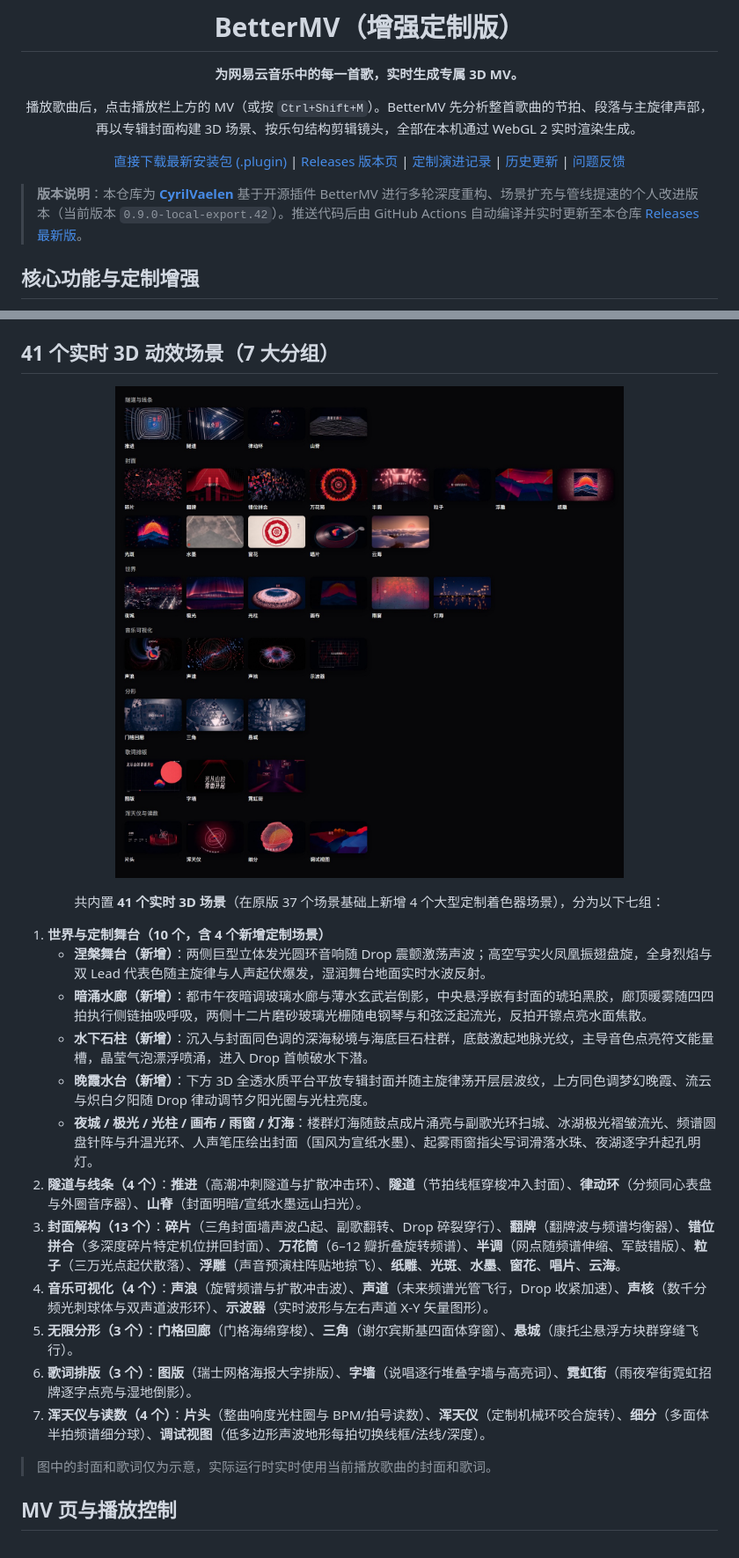
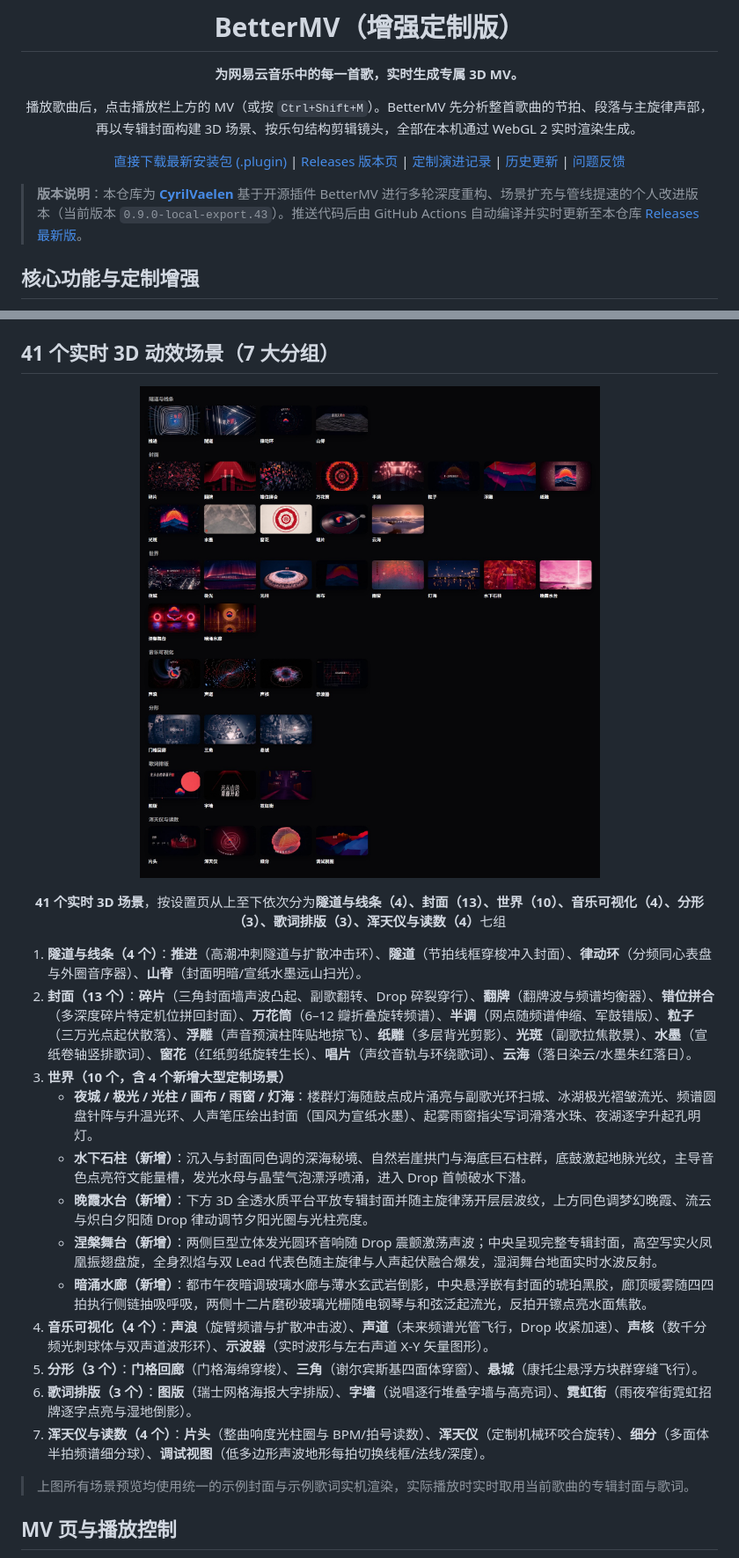
Before and after one commit to CyrilVaelen/NCM-BetterMV-Adapt, a Markdown page: README.md, 2 parts joined by grey strips. Shown at 88% size. GitHub-like rendering; pictures changed too: docs/images/scenes.jpg.

Commit message:
feat(v0.9.0-local-export.43): 补齐水下石柱等场景预览缩略图并重渲染 README 41 场景大全图与设置页配图

```diff
--- a/README.md
+++ b/README.md
@@ -13,7 +13,7 @@
 
 </div>
 
-> **版本说明**：本仓库为 [**CyrilVaelen**](https://github.com/CyrilVaelen) 基于开源插件 BetterMV 进行多轮深度重构、场景扩充与管线提速的个人改进版本（当前版本 `0.9.0-local-export.42`）。推送代码后由 GitHub Actions 自动编译并实时更新至本仓库 [Releases 最新版](https://github.com/CyrilVaelen/NCM-BetterMV-Reproduce/releases/latest)。
+> **版本说明**：本仓库为 [**CyrilVaelen**](https://github.com/CyrilVaelen) 基于开源插件 BetterMV 进行多轮深度重构、场景扩充与管线提速的个人改进版本（当前版本 `0.9.0-local-export.43`）。推送代码后由 GitHub Actions 自动编译并实时更新至本仓库 [Releases 最新版](https://github.com/CyrilVaelen/NCM-BetterMV-Reproduce/releases/latest)。
 
 ## 核心功能与定制增强
 
@@ -32,20 +32,20 @@
 
-<p align="center">共内置 <b>41 个实时 3D 场景</b>（在原版 37 个场景基础上新增 4 个大型定制着色器场景），分为以下七组：</p>
+<p align="center"><b>41 个实时 3D 场景</b>，按设置页从上至下依次分为<b>隧道与线条（4）、封面（13）、世界（10）、音乐可视化（4）、分形（3）、歌词排版（3）、浑天仪与读数（4）</b>七组</p>
 
-1. **世界与定制舞台（10 个，含 4 个新增定制场景）**
-   - **涅槃舞台（新增）**：两侧巨型立体发光圆环音响随 Drop 震颤激荡声波；高空写实火凤凰振翅盘旋，全身烈焰与双 Lead 代表色随主旋律与人声起伏爆发，湿润舞台地面实时水波反射。
+1. **隧道与线条（4 个）**：**推进**（高潮冲刺隧道与扩散冲击环）、**隧道**（节拍线框穿梭冲入封面）、**律动环**（分频同心表盘与外圈音序器）、**山脊**（封面明暗/宣纸水墨远山扫光）。
+2. **封面（13 个）**：**碎片**（三角封面墙声波凸起、副歌翻转、Drop 碎裂穿行）、**翻牌**（翻牌波与频谱均衡器）、**错位拼合**（多深度碎片特定机位拼回封面）、**万花筒**（6–12 瓣折叠旋转频谱）、**半调**（网点随频谱伸缩、军鼓错版）、**粒子**（三万光点起伏散落）、**浮雕**（声音预演柱阵贴地掠飞）、**纸雕**（多层背光剪影）、**光斑**（副歌拉焦散景）、**水墨**（宣纸卷轴竖排歌词）、**窗花**（红纸剪纸旋转生长）、**唱片**（声纹音轨与环绕歌词）、**云海**（落日染云/水墨朱红落日）。
+3. **世界（10 个，含 4 个新增大型定制场景）**
+   - **夜城 / 极光 / 光柱 / 画布 / 雨窗 / 灯海**：楼群灯海随鼓点成片涌亮与副歌光环扫城、冰湖极光褶皱流光、频谱圆盘针阵与升温光环、人声笔压绘出封面（国风为宣纸水墨）、起雾雨窗指尖写词滑落水珠、夜湖逐字升起孔明灯。
+   - **水下石柱（新增）**：沉入与封面同色调的深海秘境、自然岩崖拱门与海底巨石柱群，底鼓激起地脉光纹，主导音色点亮符文能量槽，发光水母与晶莹气泡漂浮喷涌，进入 Drop 首帧破水下潜。
+   - **晚霞水台（新增）**：下方 3D 全透水质平台平放专辑封面并随主旋律荡开层层波纹，上方同色调梦幻晚霞、流云与炽白夕阳随 Drop 律动调节夕阳光圈与光柱亮度。
+   - **涅槃舞台（新增）**：两侧巨型立体发光圆环音响随 Drop 震颤激荡声波；中央呈现完整专辑封面，高空写实火凤凰振翅盘旋，全身烈焰与双 Lead 代表色随主旋律与人声起伏融合爆发，湿润舞台地面实时水波反射。
    - **暗涌水廊（新增）**：都市午夜暗调玻璃水廊与薄水玄武岩倒影，中央悬浮嵌有封面的琥珀黑胶，廊顶暖雾随四四拍执行侧链抽吸呼吸，两侧十二片磨砂玻璃光栅随电钢琴与和弦泛起流光，反拍开镲点亮水面焦散。
-   - **水下石柱（新增）**：沉入与封面同色调的深海秘境与海底巨石柱群，底鼓激起地脉光纹，主导音色点亮符文能量槽，晶莹气泡漂浮喷涌，进入 Drop 首帧破水下潜。
-   - **晚霞水台（新增）**：下方 3D 全透水质平台平放专辑封面并随主旋律荡开层层波纹，上方同色调梦幻晚霞、流云与炽白夕阳随 Drop 律动调节夕阳光圈与光柱亮度。
-   - **夜城 / 极光 / 光柱 / 画布 / 雨窗 / 灯海**：楼群灯海随鼓点成片涌亮与副歌光环扫城、冰湖极光褶皱流光、频谱圆盘针阵与升温光环、人声笔压绘出封面（国风为宣纸水墨）、起雾雨窗指尖写词滑落水珠、夜湖逐字升起孔明灯。
-2. **隧道与线条（4 个）**：**推进**（高潮冲刺隧道与扩散冲击环）、**隧道**（节拍线框穿梭冲入封面）、**律动环**（分频同心表盘与外圈音序器）、**山脊**（封面明暗/宣纸水墨远山扫光）。
-3. **封面解构（13 个）**：**碎片**（三角封面墙声波凸起、副歌翻转、Drop 碎裂穿行）、**翻牌**（翻牌波与频谱均衡器）、**错位拼合**（多深度碎片特定机位拼回封面）、**万花筒**（6–12 瓣折叠旋转频谱）、**半调**（网点随频谱伸缩、军鼓错版）、**粒子**（三万光点起伏散落）、**浮雕**（声音预演柱阵贴地掠飞）、**纸雕**、**光斑**、**水墨**、**窗花**、**唱片**、**云海**。
 4. **音乐可视化（4 个）**：**声浪**（旋臂频谱与扩散冲击波）、**声道**（未来频谱光管飞行，Drop 收紧加速）、**声核**（数千分频光刺球体与双声道波形环）、**示波器**（实时波形与左右声道 X-Y 矢量图形）。
-5. **无限分形（3 个）**：**门格回廊**（门格海绵穿梭）、**三角**（谢尔宾斯基四面体穿窗）、**悬城**（康托尘悬浮方块群穿缝飞行）。
+5. **分形（3 个）**：**门格回廊**（门格海绵穿梭）、**三角**（谢尔宾斯基四面体穿窗）、**悬城**（康托尘悬浮方块群穿缝飞行）。
 6. **歌词排版（3 个）**：**图版**（瑞士网格海报大字排版）、**字墙**（说唱逐行堆叠字墙与高亮词）、**霓虹街**（雨夜窄街霓虹招牌逐字点亮与湿地倒影）。
 7. **浑天仪与读数（4 个）**：**片头**（整曲响度光柱圈与 BPM/拍号读数）、**浑天仪**（定制机械环咬合旋转）、**细分**（多面体半拍频谱细分球）、**调试视图**（低多边形声波地形每拍切换线框/法线/深度）。
 
-> 图中的封面和歌词仅为示意，实际运行时实时使用当前播放歌曲的封面和歌词。
+> 上图所有场景预览均使用统一的示例封面与示例歌词实机渲染，实际播放时实时取用当前歌曲的专辑封面与歌词。
 
 ## MV 页与播放控制
 
```
Also changed, not shown: other parts of README.md (+5 -3 lines), docs/images/settings.jpg, 8 other files.
